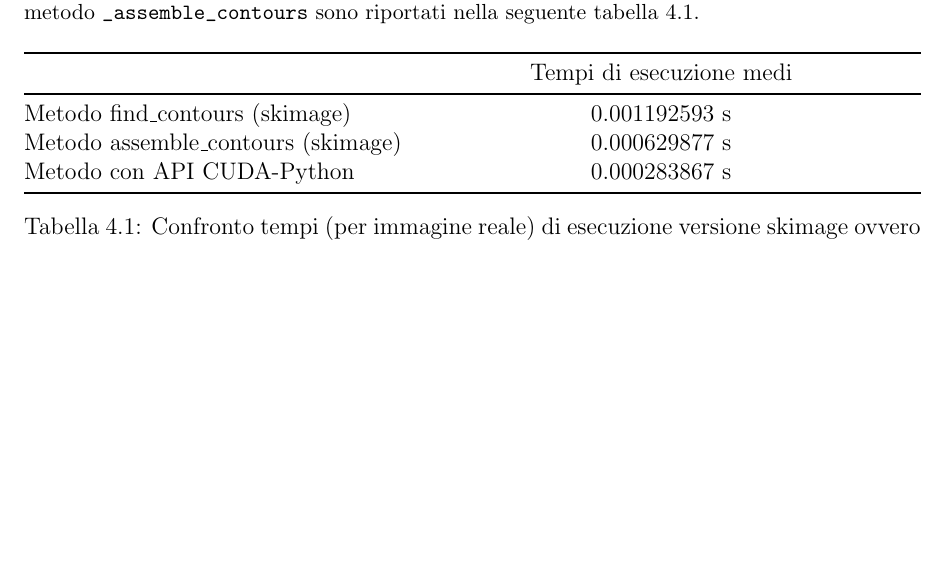
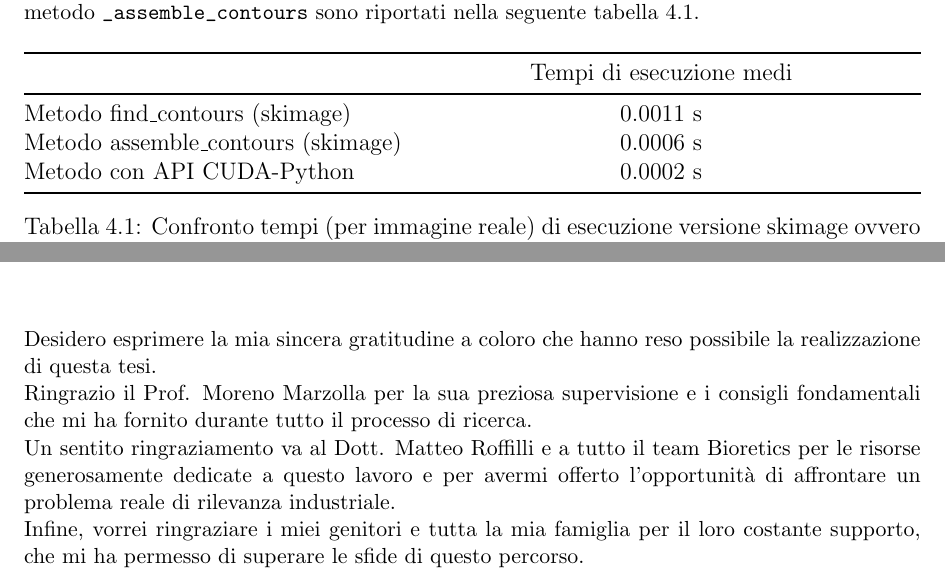
Before and after one commit to AlessandroSciarrillo/marching_squares_parallel_GPU, a LaTeX thesis (report/Thesis/main.tex): part of page 57 of 64 before the commit and two parts of pages 57 and 63 of 64 after it, the two joined at a grey line, cut so that both start at the same text, the shorter picture padded with empty space. Compiled offline with pdfLaTeX.

Commit message:
Tesi ringraziamenti

```diff
--- a/report/Thesis/main.tex
+++ b/report/Thesis/main.tex
@@ -1240,9 +1240,9 @@ I tempi di esecuzione misurati per le due diverse versioni e quello calcolato co
 \toprule
 \multicolumn{1}{c}{ } & \multicolumn{1}{c}{Tempi di esecuzione medi} \\
 \midrule
-Metodo find\_contours (skimage) & 0.001192593 s\\
-Metodo assemble\_contours (skimage) & 0.000629877 s\\
-Metodo con API CUDA-Python  & 0.000283867 s\\
+Metodo find\_contours (skimage) & 0.0011 s\\
+Metodo assemble\_contours (skimage) & 0.0006 s\\
+Metodo con API CUDA-Python  & 0.0002 s\\
 \bottomrule
 \end{tabular*}
 \end{table}
@@ -1365,7 +1365,13 @@ Tutti i test e il codice sviluppato sono reperibili al link:\newline \url{https:
 
 
 \chapter*{Ringraziamenti}
-
+Desidero esprimere la mia sincera gratitudine a coloro che hanno reso possibile la realizzazione di questa tesi. \newline
+%Ringrazio il Prof. Moreno Marzolla per aver supervisionato questo lavoro di tesi e avermi dato consigli preziosi per il suo svolgimento. \newline
+Ringrazio il Prof. Moreno Marzolla per la sua preziosa supervisione e i consigli fondamentali che mi ha fornito durante tutto il processo di ricerca. \newline
+%Ringrazio il Dott. Matteo Roffilli e tutto il team Bioretics per le risorse dedicate e avermi dato la possibilità di lavorare su un problema reale di interesse in ambito industriale. \newline
+Un sentito ringraziamento va al Dott. Matteo Roffilli e a tutto il team Bioretics per le risorse generosamente dedicate a questo lavoro e per avermi offerto l'opportunità di affrontare un problema reale di rilevanza industriale. \newline
+%Ringrazio i miei genitori e tutta la mia famiglia per il supporto che mi ha permesso di affrontare questo percorso.
+Infine, vorrei ringraziare i miei genitori e tutta la mia famiglia per il loro costante supporto, che mi ha permesso di superare le sfide di questo percorso.
 
 \begin{thebibliography}{9}
 
```
Also changed, not shown: report/Thesis/main.tex (14 more changed lines), 2 other files.
